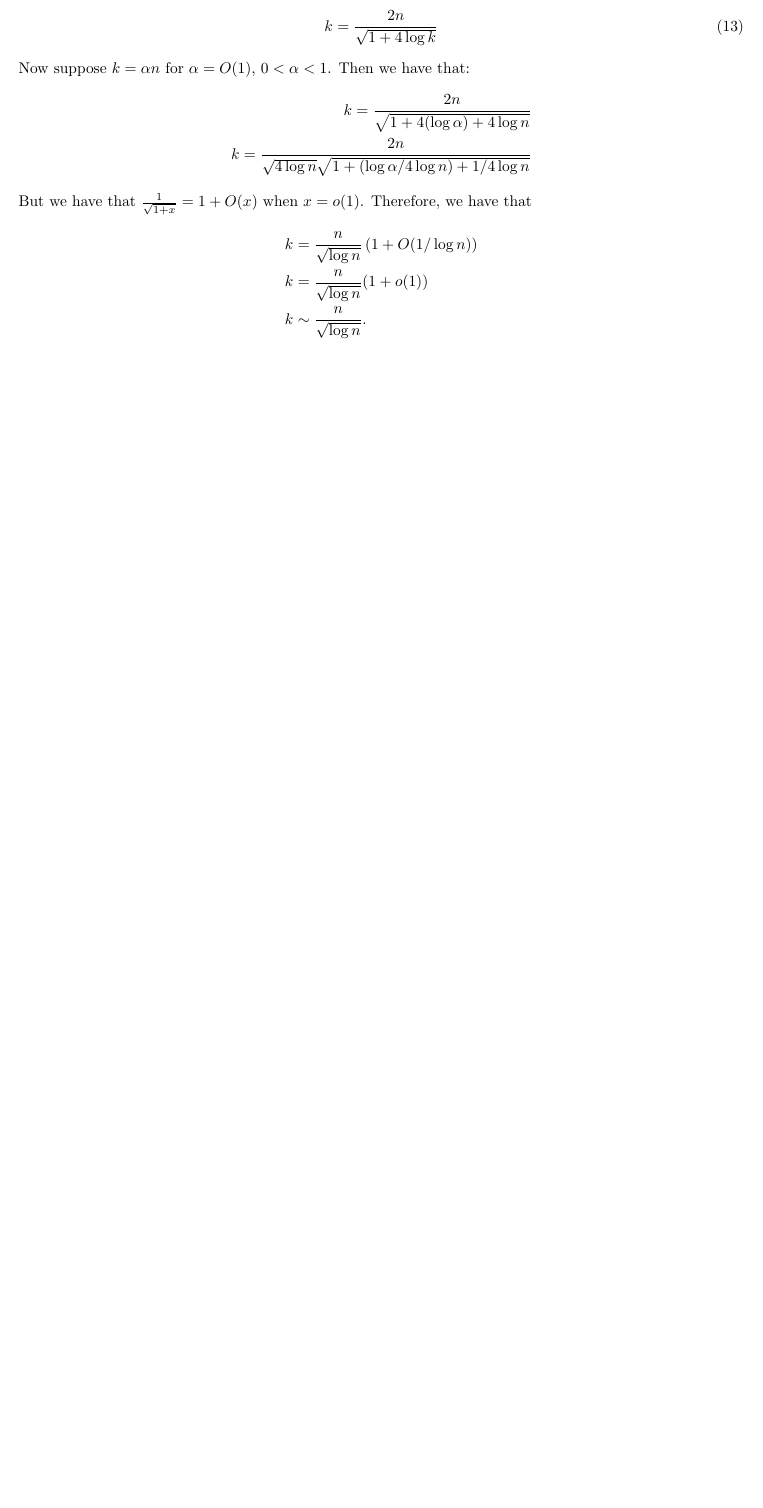
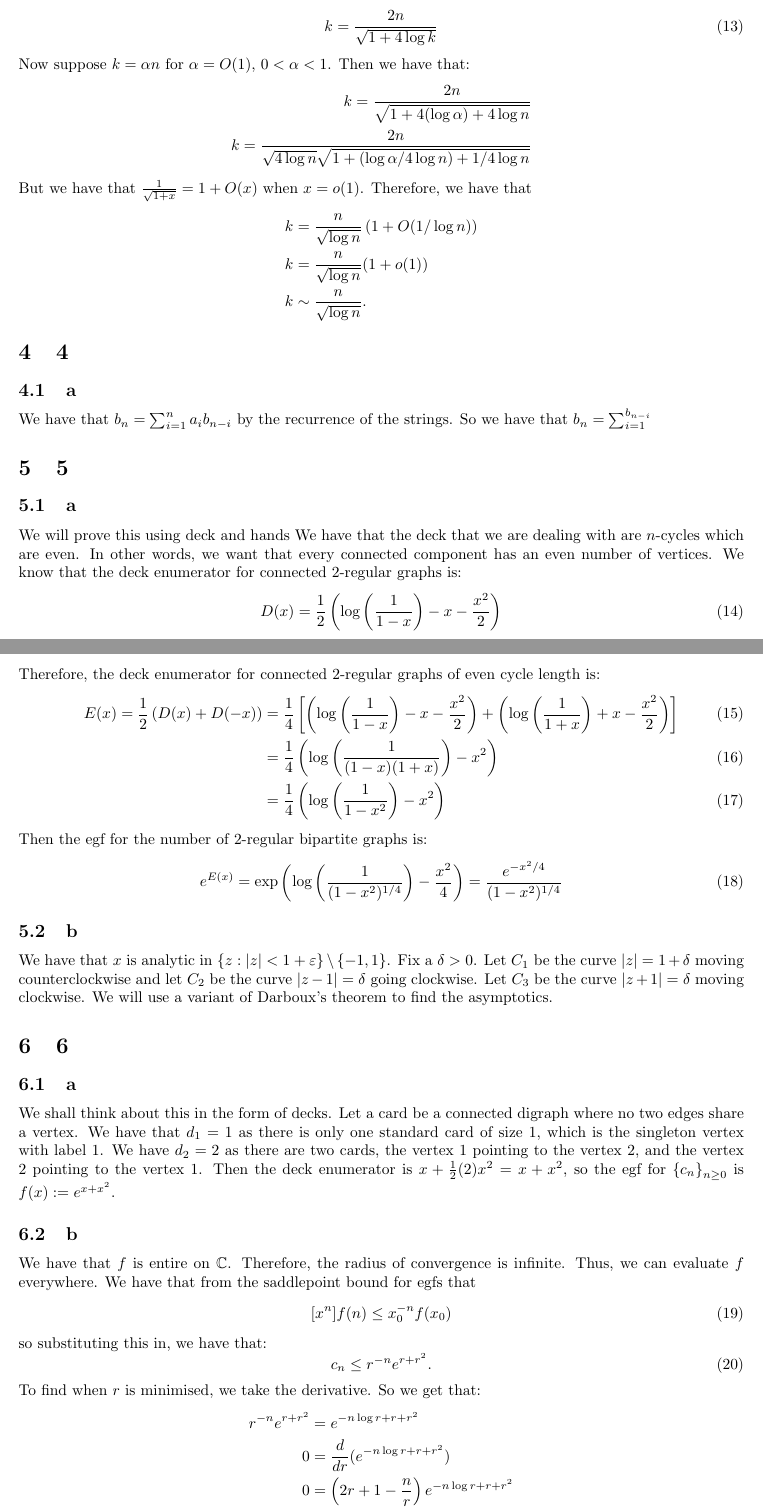
Before and after one commit to ErickLuu/Honours-Project-Notes, a LaTeX problem sheet (Notes/Combinatorics/Assignment 4/Assignment 4.tex): part of page 4 of 4 before the commit and two parts of pages 4 and 5 of 6 after it, the two joined at a grey line, cut so that both start at the same text, the shorter picture padded with empty space. Compiled offline with pdfLaTeX.

Commit message:
txs auto checkin

```diff
--- a/Notes/Combinatorics/Assignment 4/Assignment 4.tex
+++ b/Notes/Combinatorics/Assignment 4/Assignment 4.tex
@@ -166,3 +166,50 @@ But we have that $\frac{1}{\sqrt{1 + x}} = 1 + O(x)$ when $x = o(1)$. Therefore,
 	k &=\frac{n}{\sqrt{\log n}} (1 + o(1))\\
 	k &\sim \frac{n}{\sqrt{\log n}}.
 \end{align*}
+
+\section{4}
+\subsection{a}
+We have that $b_n = \sum_{i = 1}^n a_i b_{n - i}$ by the recurrence of the strings. So we have that $b_n = \sum_{i = 1}^{b_{n - i}}
+
+\section{5}
+
+\subsection{a}
+We will prove this using deck and hands
+We have that the deck that we are dealing with are $n$-cycles which are even. In other words, we want that every connected component has an even number of vertices. We know that the deck enumerator for connected $2$-regular graphs is:
+\begin{equation}
+	D(x) = \frac{1}{2}\left(\log\left(\frac{1}{1 - x}\right) - x - \frac{x^2}{2}\right)
+\end{equation}
+Therefore, the deck enumerator for connected $2$-regular graphs of even cycle length is:
+\begin{align}
+	E(x) = \frac{1}{2} \left(D(x) + D(-x)\right) &= \frac{1}{4} \left[ \left(\log\left(\frac{1}{1 - x}\right) - x - \frac{x^2}{2}\right) + \left(\log\left(\frac{1}{1 + x}\right) + x - \frac{x^2}{2}\right) \right]\\
+	&=\frac{1}{4} \left(\log\left(\frac{1}{(1 - x)(1 + x)}\right) - x^2\right) \\
+	&=\frac{1}{4} \left(\log\left(\frac{1}{1 - x^2}\right)- x^2\right)
+\end{align}
+Then the egf for the number of $2$-regular bipartite graphs is:
+\begin{equation}
+	e^{E(x)} = \exp\left(\log\left(\frac{1}{(1 - x^2)^{1/4}}\right)- \frac{x^2}{4}\right)  = \frac{e^{-x^2/4}}{(1 - x^2)^{1/4}}
+\end{equation}
+
+\subsection{b}
+We have that $x$ is analytic in $\left\{ z: |z| < 1 + \varepsilon \right\} \setminus \left\{ -1, 1 \right\}$. Fix a $\delta > 0$. Let $C_1$ be the curve $|z| = 1 + \delta$ moving counterclockwise  and let $C_2$ be the curve $|z - 1| = \delta$ going clockwise. Let $C_3$ be the curve $|z + 1| = \delta$ moving clockwise. We will use a variant of Darboux's theorem to find the asymptotics.
+\section{6}
+\subsection{a}
+We shall think about this in the form of decks. Let a card be a connected digraph where no two edges share a vertex. We have that $d_1 = 1$ as there is only one standard card of size 1, which is the singleton vertex with label $1$. We have $d_2 = 2$ as there are two cards, the vertex $1$ pointing to the vertex $2$, and the vertex $2$ pointing to the vertex $1$. Then the deck enumerator is $x + \frac{1}{2} (2) x^2 = x + x^2$, so the egf for $\left\{ c_n\right\}_{n \geq 0}$ is $f(x) := e^{x + x^2}$.
+
+\subsection{b}
+We have that $f$ is entire on $\mathbb{C}$. Therefore, the radius of convergence is infinite. Thus, we can evaluate $f$ everywhere. We have that from the saddlepoint bound for egfs that
+\begin{equation}
+	[x^n] f(n) \leq x_0^{-n} f(x_0)
+\end{equation}
+so substituting this in, we have that:
+\begin{equation}
+	c_n \leq r^{-n} e^{r + r^2}.
+\end{equation}
+To find when $r$ is minimised, we take the derivative. So we get that:
+\begin{align*}
+	 r^{-n} e^{r + r^2} &= e^{-n \log r + r + r^2}\\
+	 0 &= \dfrac{d}{dr}(e^{-n \log r + r + r^2}) \\
+	 0 &= \left(2r + 1 - \frac{n}{r}\right) e^{-n \log r + r + r^2}\\
+	 0 &= 2r + 1 - \frac{n}{r}\\
+	 0 &= 2r^2 + r - n\\
+\end{align*}
```
Also changed, not shown: Notes/Combinatorics/Assignment 4/Assignment 4.tex (20 more changed lines).
